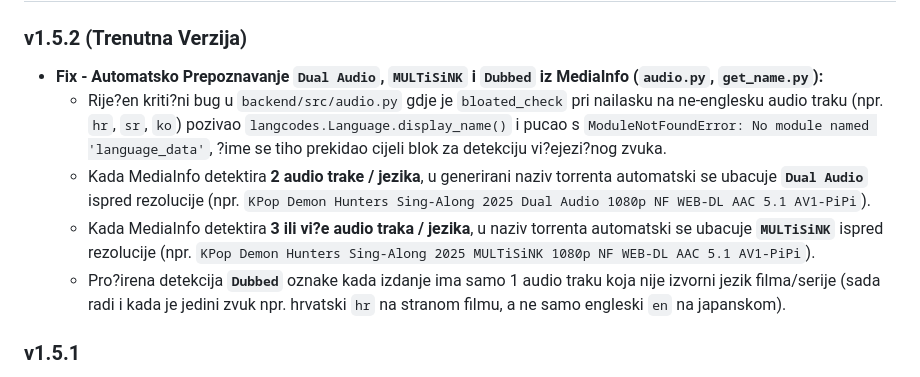
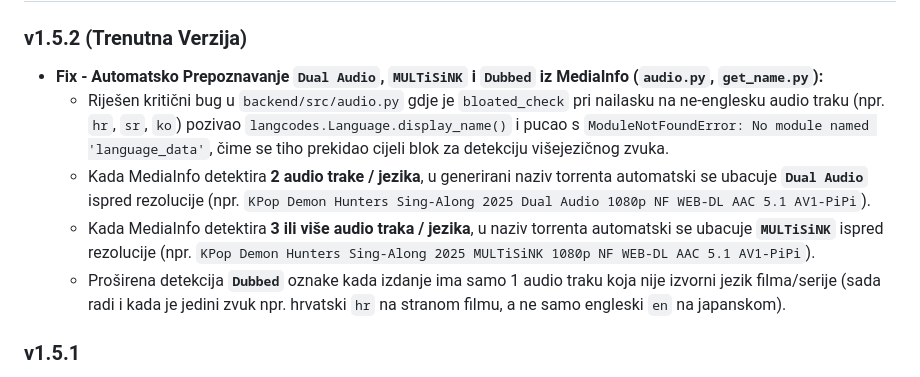
Before and after one commit to CudoMudo/THR-Autouploader, a Markdown page: README.md, the part around one of its changes. Drawn GitHub-style.

Commit message:
docs: Fix UTF-8 encoding for Croatian diacritics in README.md and AGENTS.md

```diff
--- a/README.md
+++ b/README.md
@@ -62,9 +62,9 @@ Završni `.exe` nalazit će se u `frontend/src-tauri/target/release/thr_autouplo
 
 ### v1.5.2 (Trenutna Verzija)
 * **Fix - Automatsko Prepoznavanje `Dual Audio`, `MULTiSiNK` i `Dubbed` iz MediaInfo (`audio.py`, `get_name.py`):**
-  - Rije?en kriti?ni bug u `backend/src/audio.py` gdje je `bloated_check` pri nailasku na ne-englesku audio traku (npr. `hr`, `sr`, `ko`) pozivao `langcodes.Language.display_name()` i pucao s `ModuleNotFoundError: No module named 'language_data'`, ?ime se tiho prekidao cijeli blok za detekciju vi?ejezi?nog zvuka.
+  - Riješen kritični bug u `backend/src/audio.py` gdje je `bloated_check` pri nailasku na ne-englesku audio traku (npr. `hr`, `sr`, `ko`) pozivao `langcodes.Language.display_name()` i pucao s `ModuleNotFoundError: No module named 'language_data'`, čime se tiho prekidao cijeli blok za detekciju višejezičnog zvuka.
   - Kada MediaInfo detektira **2 audio trake / jezika**, u generirani naziv torrenta automatski se ubacuje **`Dual Audio`** ispred rezolucije (npr. `KPop Demon Hunters Sing-Along 2025 Dual Audio 1080p NF WEB-DL AAC 5.1 AV1-PiPi`).
-  - Kada MediaInfo detektira **3 ili vi?e audio traka / jezika**, u naziv torrenta automatski se ubacuje **`MULTiSiNK`** ispred rezolucije (npr. `KPop Demon Hunters Sing-Along 2025 MULTiSiNK 1080p NF WEB-DL AAC 5.1 AV1-PiPi`).
-  - Pro?irena detekcija **`Dubbed`** oznake kada izdanje ima samo 1 audio traku koja nije izvorni jezik filma/serije (sada radi i kada je jedini zvuk npr. hrvatski `hr` na stranom filmu, a ne samo engleski `en` na japanskom).
+  - Kada MediaInfo detektira **3 ili više audio traka / jezika**, u naziv torrenta automatski se ubacuje **`MULTiSiNK`** ispred rezolucije (npr. `KPop Demon Hunters Sing-Along 2025 MULTiSiNK 1080p NF WEB-DL AAC 5.1 AV1-PiPi`).
+  - Proširena detekcija **`Dubbed`** oznake kada izdanje ima samo 1 audio traku koja nije izvorni jezik filma/serije (sada radi i kada je jedini zvuk npr. hrvatski `hr` na stranom filmu, a ne samo engleski `en` na japanskom).
 
 ### v1.5.1
```
Also changed, not shown: other parts of README.md (+8 -8 lines), .agents/AGENTS.md (+4 -4 lines).
